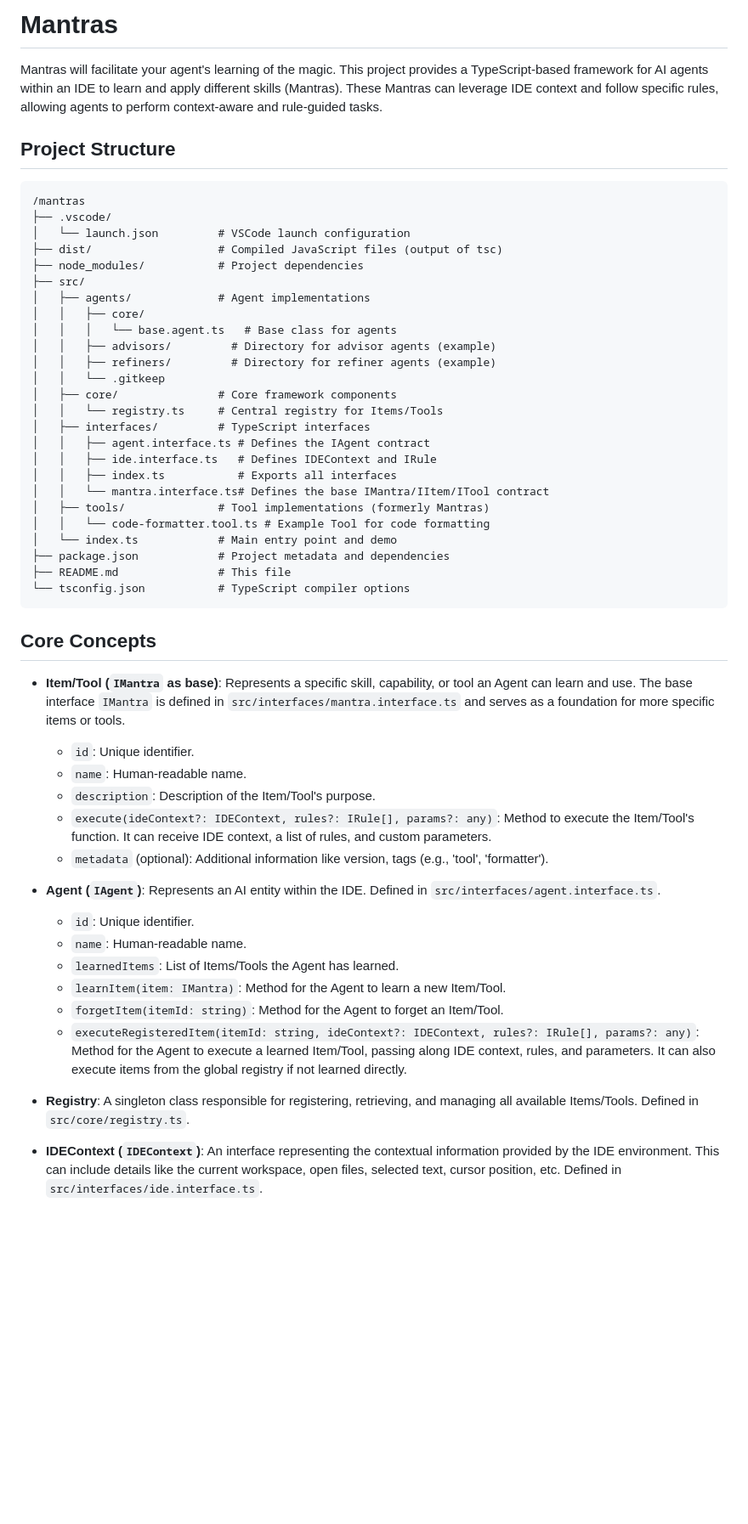
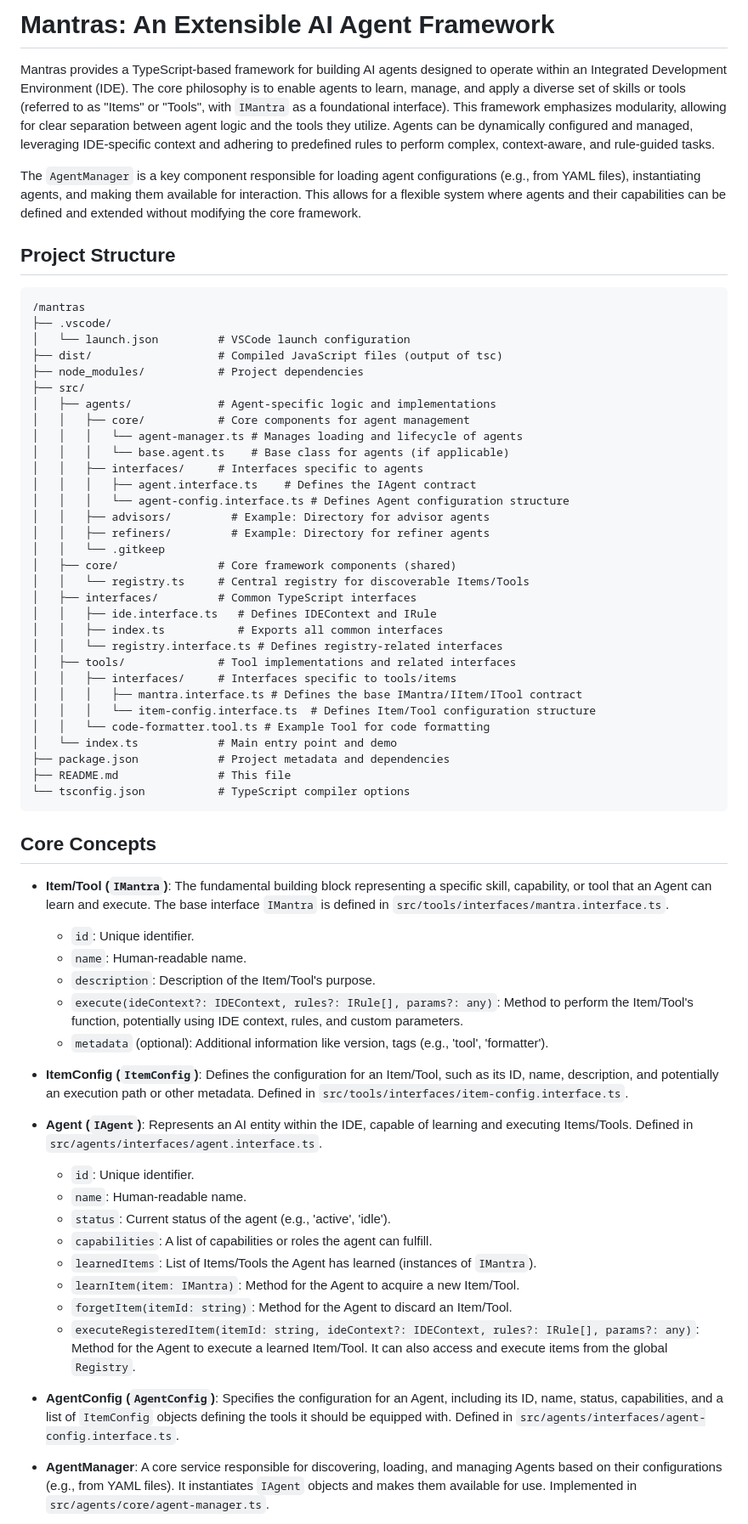
Before and after one commit to ChelesteWang/mantras, a Markdown page: README.md, the part around the change printed below. Shown: that part at 85% size. GitHub-like rendering; blank space fills up the shorter version.

Commit message:
docs: 更新README文件以完善框架描述和结构
- 重新组织项目结构描述，更清晰地展示核心组件和接口
- 详细说明核心概念，包括Item/Tool、Agent、Registry等
- 添加AgentManager组件说明及其在框架中的作用
- 完善未来增强计划，提供更具体的功能规划

```diff
--- a/README.md
+++ b/README.md
@@ -1,6 +1,8 @@
-# Mantras
+# Mantras: An Extensible AI Agent Framework
 
-Mantras will facilitate your agent's learning of the magic. This project provides a TypeScript-based framework for AI agents within an IDE to learn and apply different skills (Mantras). These Mantras can leverage IDE context and follow specific rules, allowing agents to perform context-aware and rule-guided tasks.
+Mantras provides a TypeScript-based framework for building AI agents designed to operate within an Integrated Development Environment (IDE). The core philosophy is to enable agents to learn, manage, and apply a diverse set of skills or tools (referred to as "Items" or "Tools", with `IMantra` as a foundational interface). This framework emphasizes modularity, allowing for clear separation between agent logic and the tools they utilize. Agents can be dynamically configured and managed, leveraging IDE-specific context and adhering to predefined rules to perform complex, context-aware, and rule-guided tasks.
+
+The `AgentManager` is a key component responsible for loading agent configurations (e.g., from YAML files), instantiating agents, and making them available for interaction. This allows for a flexible system where agents and their capabilities can be defined and extended without modifying the core framework.
 
 ## Project Structure
 
@@ -11,20 +13,26 @@ Mantras will facilitate your agent's learning of the magic. This project provide
 ├── dist/                   # Compiled JavaScript files (output of tsc)
 ├── node_modules/           # Project dependencies
 ├── src/
-│   ├── agents/             # Agent implementations
-│   │   ├── core/
-│   │   │   └── base.agent.ts   # Base class for agents
-│   │   ├── advisors/         # Directory for advisor agents (example)
-│   │   ├── refiners/         # Directory for refiner agents (example)
+│   ├── agents/             # Agent-specific logic and implementations
+│   │   ├── core/           # Core components for agent management
+│   │   │   └── agent-manager.ts # Manages loading and lifecycle of agents
+│   │   │   └── base.agent.ts    # Base class for agents (if applicable)
+│   │   ├── interfaces/     # Interfaces specific to agents
+│   │   │   ├── agent.interface.ts    # Defines the IAgent contract
+│   │   │   └── agent-config.interface.ts # Defines Agent configuration structure
+│   │   ├── advisors/         # Example: Directory for advisor agents
+│   │   ├── refiners/         # Example: Directory for refiner agents
 │   │   └── .gitkeep
-│   ├── core/               # Core framework components
-│   │   └── registry.ts     # Central registry for Items/Tools
-│   ├── interfaces/         # TypeScript interfaces
-│   │   ├── agent.interface.ts # Defines the IAgent contract
+│   ├── core/               # Core framework components (shared)
+│   │   └── registry.ts     # Central registry for discoverable Items/Tools
+│   ├── interfaces/         # Common TypeScript interfaces
 │   │   ├── ide.interface.ts   # Defines IDEContext and IRule
-│   │   ├── index.ts           # Exports all interfaces
-│   │   └── mantra.interface.ts# Defines the base IMantra/IItem/ITool contract
-│   ├── tools/              # Tool implementations (formerly Mantras)
+│   │   ├── index.ts           # Exports all common interfaces
+│   │   └── registry.interface.ts # Defines registry-related interfaces
+│   ├── tools/              # Tool implementations and related interfaces
+│   │   ├── interfaces/     # Interfaces specific to tools/items
+│   │   │   ├── mantra.interface.ts # Defines the base IMantra/IItem/ITool contract
+│   │   │   └── item-config.interface.ts  # Defines Item/Tool configuration structure
 │   │   └── code-formatter.tool.ts # Example Tool for code formatting
 │   └── index.ts            # Main entry point and demo
 ├── package.json            # Project metadata and dependencies
@@ -34,22 +42,26 @@ Mantras will facilitate your agent's learning of the magic. This project provide
 
 ## Core Concepts
 
-- **Item/Tool (`IMantra` as base)**: Represents a specific skill, capability, or tool an Agent can learn and use. The base interface `IMantra` is defined in `src/interfaces/mantra.interface.ts` and serves as a foundation for more specific items or tools.
+- **Item/Tool (`IMantra`)**: The fundamental building block representing a specific skill, capability, or tool that an Agent can learn and execute. The base interface `IMantra` is defined in `src/tools/interfaces/mantra.interface.ts`.
   - `id`: Unique identifier.
   - `name`: Human-readable name.
   - `description`: Description of the Item/Tool's purpose.
-  - `execute(ideContext?: IDEContext, rules?: IRule[], params?: any)`: Method to execute the Item/Tool's function. It can receive IDE context, a list of rules, and custom parameters.
+  - `execute(ideContext?: IDEContext, rules?: IRule[], params?: any)`: Method to perform the Item/Tool's function, potentially using IDE context, rules, and custom parameters.
   - `metadata` (optional): Additional information like version, tags (e.g., 'tool', 'formatter').
 
-- **Agent (`IAgent`)**: Represents an AI entity within the IDE. Defined in `src/interfaces/agent.interface.ts`.
+- **ItemConfig (`ItemConfig`)**: Defines the configuration for an Item/Tool, such as its ID, name, description, and potentially an execution path or other metadata. Defined in `src/tools/interfaces/item-config.interface.ts`.
+
+- **Agent (`IAgent`)**: Represents an AI entity within the IDE, capable of learning and executing Items/Tools. Defined in `src/agents/interfaces/agent.interface.ts`.
   - `id`: Unique identifier.
   - `name`: Human-readable name.
-  - `learnedItems`: List of Items/Tools the Agent has learned.
-  - `learnItem(item: IMantra)`: Method for the Agent to learn a new Item/Tool.
-  - `forgetItem(itemId: string)`: Method for the Agent to forget an Item/Tool.
-  - `executeRegisteredItem(itemId: string, ideContext?: IDEContext, rules?: IRule[], params?: any)`: Method for the Agent to execute a learned Item/Tool, passing along IDE context, rules, and parameters. It can also execute items from the global registry if not learned directly.
+  - `status`: Current status of the agent (e.g., 'active', 'idle').
+  - `capabilities`: A list of capabilities or roles the agent can fulfill.
+  - `learnedItems`: List of Items/Tools the Agent has learned (instances of `IMantra`).
+  - `learnItem(item: IMantra)`: Method for the Agent to acquire a new Item/Tool.
+  - `forgetItem(itemId: string)`: Method for the Agent to discard an Item/Tool.
+  - `executeRegisteredItem(itemId: string, ideContext?: IDEContext, rules?: IRule[], params?: any)`: Method for the Agent to execute a learned Item/Tool. It can also access and execute items from the global `Registry`.
 
-- **Registry**: A singleton class responsible for registering, retrieving, and managing all available Items/Tools. Defined in `src/core/registry.ts`.
+- **AgentConfig (`AgentConfig`)**: Specifies the configuration for an Agent, including its ID, name, status, capabilities, and a list of `ItemConfig` objects defining the tools it should be equipped with. Defined in `src/agents/interfaces/agent-config.interface.ts`.
 
-- **IDEContext (`IDEContext`)**: An interface representing the contextual information provided by the IDE environment. This can include details like the current workspace, open files, selected text, cursor position, etc. Defined in `src/interfaces/ide.interface.ts`.
+- **AgentManager**: A core service responsible for discovering, loading, and managing Agents based on their configurations (e.g., from YAML files). It instantiates `IAgent` objects and makes them available for use. Implemented in `src/agents/core/agent-manager.ts`.
 
```
Also changed, not shown: other parts of README.md (+32 -24 lines), README_zh.md (+67 -47 lines).
